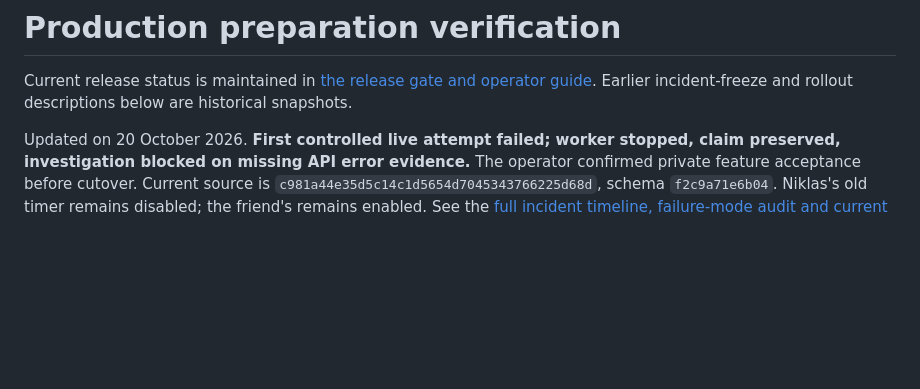
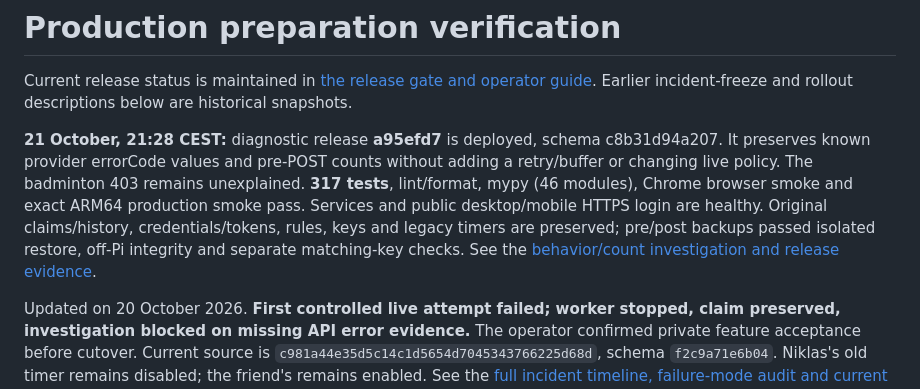
Before and after one commit to NillRudd/campushallen-booking-bot, a Markdown page: docs/production-validation.md, the part around the change. Rendered like a GitHub page; blank space fills up the shorter version.

```diff
--- a/docs/production-validation.md
+++ b/docs/production-validation.md
@@ -2,6 +2,16 @@
 
 Current release status is maintained in [the release gate and operator guide](release-readiness.md).
 Earlier incident-freeze and rollout descriptions below are historical snapshots.
+
+**21 October, 21:28 CEST:** diagnostic release **a95efd7** is deployed, schema
+c8b31d94a207. It preserves known provider errorCode values and pre-POST counts
+without adding a retry/buffer or changing live policy. The badminton 403 remains
+unexplained. **317 tests**, lint/format, mypy (46 modules), Chrome browser smoke
+and exact ARM64 production smoke pass. Services and public desktop/mobile HTTPS
+login are healthy. Original claims/history, credentials/tokens, rules, keys and
+legacy timers are preserved; pre/post backups passed isolated restore, off-Pi
+integrity and separate matching-key checks. See the
+[behavior/count investigation and release evidence](booking-403-investigation.md).
 
 Updated on 20 October 2026. **First controlled live attempt failed; worker stopped,
 claim preserved, investigation blocked on missing API error evidence.** The
```
Also changed, not shown: docs/booking-403-investigation.md (+45 -0 lines), docs/release-readiness.md (+7 -1 lines).
